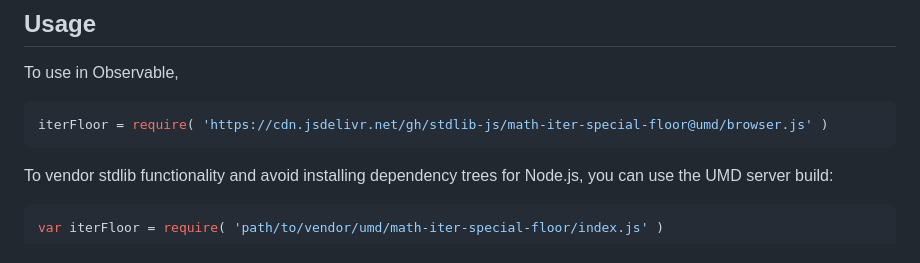
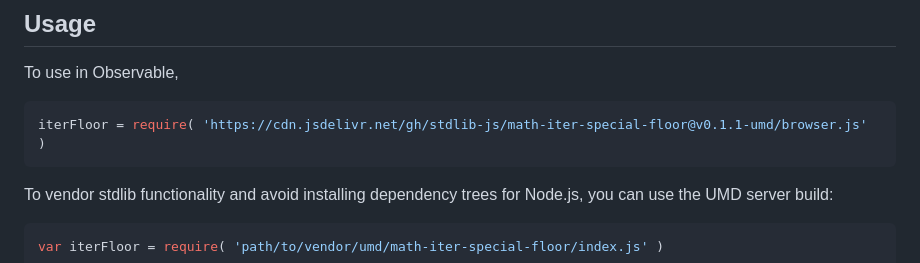
Before and after one commit to stdlib-js/math-iter-special-floor, a Markdown page: README.md, the part around one of its changes. Drawn GitHub-style.

Commit message:
Update README.md for UMD bundle v0.1.1

````diff
--- a/README.md
+++ b/README.md
@@ -54,7 +54,7 @@ limitations under the License.
 To use in Observable,
 
 ```javascript
-iterFloor = require( 'https://cdn.jsdelivr.net/gh/stdlib-js/math-iter-special-floor@umd/browser.js' )
+iterFloor = require( 'https://cdn.jsdelivr.net/gh/stdlib-js/math-iter-special-floor@v0.1.1-umd/browser.js' )
 ```
 
 To vendor stdlib functionality and avoid installing dependency trees for Node.js, you can use the UMD server build:
````
Also changed, not shown: other parts of README.md (+2 -2 lines).
